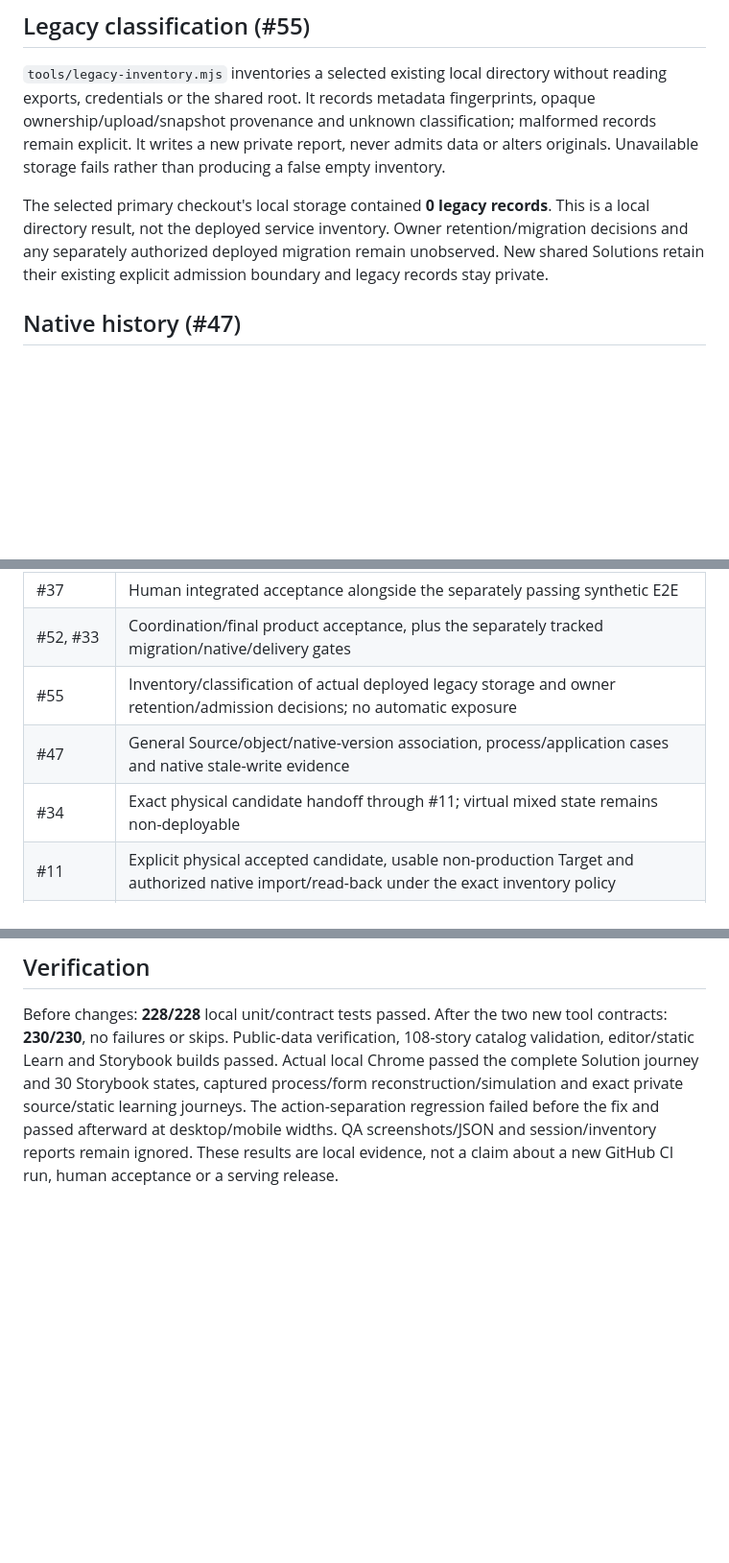
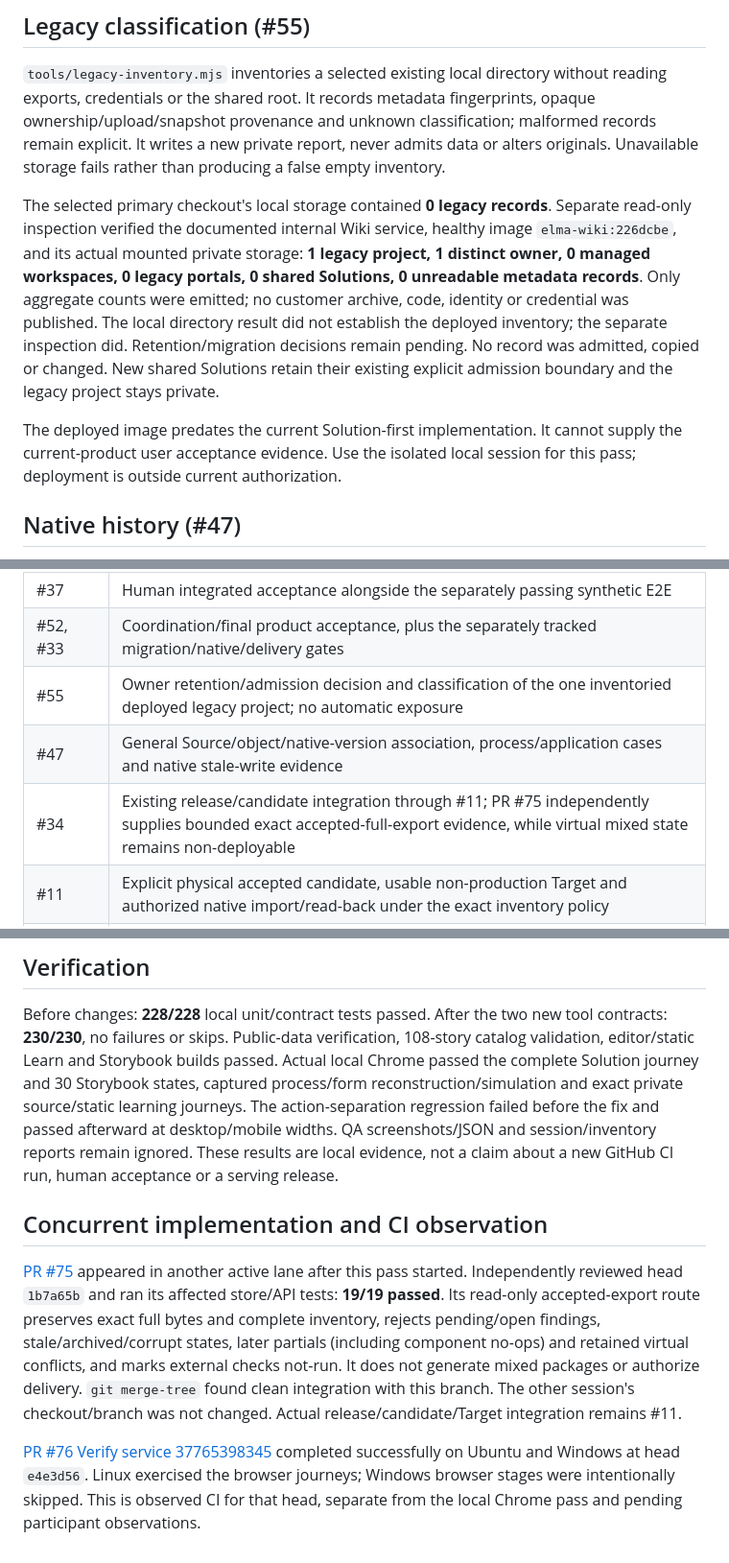
Before and after one commit to netbka/elma_wiki, a Markdown page: docs/audits/open-issues-2026-10-08.md, 3 parts joined by grey strips. Shown at 96% size. Rendered like a GitHub page; blank space fills up the shorter version.

Commit message:
docs: record deployed legacy inventory and concurrent export review

```diff
--- a/docs/audits/open-issues-2026-10-08.md
+++ b/docs/audits/open-issues-2026-10-08.md
@@ -52,10 +52,19 @@ report, never admits data or alters originals. Unavailable storage fails rather
 than producing a false empty inventory.
 
 The selected primary checkout's local storage contained **0 legacy records**.
-This is a local directory result, not the deployed service inventory. Owner
-retention/migration decisions and any separately authorized deployed migration
-remain unobserved. New shared Solutions retain their existing explicit admission
-boundary and legacy records stay private.
+Separate read-only inspection verified the documented internal Wiki service,
+healthy image `elma-wiki:226dcbe`, and its actual mounted private storage:
+**1 legacy project, 1 distinct owner, 0 managed workspaces, 0 legacy portals,
+0 shared Solutions, 0 unreadable metadata records**. Only aggregate counts
+were emitted; no customer archive, code, identity or credential was published.
+The local directory result did not establish the deployed inventory; the
+separate inspection did. Retention/migration decisions remain pending. No
+record was admitted, copied or changed. New shared Solutions retain their
+existing explicit admission boundary and the legacy project stays private.
+
+The deployed image predates the current Solution-first implementation. It
+cannot supply the current-product user acceptance evidence. Use the isolated
+local session for this pass; deployment is outside current authorization.
 
 ## Native history (#47)
 
@@ -90,9 +99,9 @@ Do not infer field authors or build another history/merge engine.
 | #30, #35, #56 | Their implemented first-use/navigation work retains the same human acceptance dependencies; no second navigation rebuild |
 | #37 | Human integrated acceptance alongside the separately passing synthetic E2E |
 | #52, #33 | Coordination/final product acceptance, plus the separately tracked migration/native/delivery gates |
-| #55 | Inventory/classification of actual deployed legacy storage and owner retention/admission decisions; no automatic exposure |
+| #55 | Owner retention/admission decision and classification of the one inventoried deployed legacy project; no automatic exposure |
 | #47 | General Source/object/native-version association, process/application cases and native stale-write evidence |
-| #34 | Exact physical candidate handoff through #11; virtual mixed state remains non-deployable |
+| #34 | Existing release/candidate integration through #11; PR #75 independently supplies bounded exact accepted-full-export evidence, while virtual mixed state remains non-deployable |
 | #11 | Explicit physical accepted candidate, usable non-production Target and authorized native import/read-back under the exact inventory policy |
 | #19 | Private bot/provider/repository bindings and an authorized live execution/repair pilot; synthetic worker contracts do not supply them |
 
@@ -107,3 +116,21 @@ source/static learning journeys. The action-separation regression failed before
 the fix and passed afterward at desktop/mobile widths. QA screenshots/JSON
 and session/inventory reports remain ignored. These results are local evidence,
 not a claim about a new GitHub CI run, human acceptance or a serving release.
+
+## Concurrent implementation and CI observation
+
+[PR #75](https://github.com/netbka/elma_wiki/pull/75) appeared in another active
+lane after this pass started. Independently reviewed head `1b7a65b` and ran its
+affected store/API tests: **19/19 passed**. Its read-only accepted-export route
+preserves exact full bytes and complete inventory, rejects pending/open
+findings, stale/archived/corrupt states, later partials (including component
+no-ops) and retained virtual conflicts, and marks external checks not-run.
+It does not generate mixed packages or authorize delivery. `git merge-tree`
+found clean integration with this branch. The other session's checkout/branch
+was not changed. Actual release/candidate/Target integration remains #11.
+
+[PR #76 Verify service 37765398345](https://github.com/netbka/elma_wiki/actions/runs/37765398345)
+completed successfully on Ubuntu and Windows at head `e4e3d56`. Linux exercised
+the browser journeys; Windows browser stages were intentionally skipped.
+This is observed CI for that head, separate from the local Chrome pass and
+pending participant observations.
```
